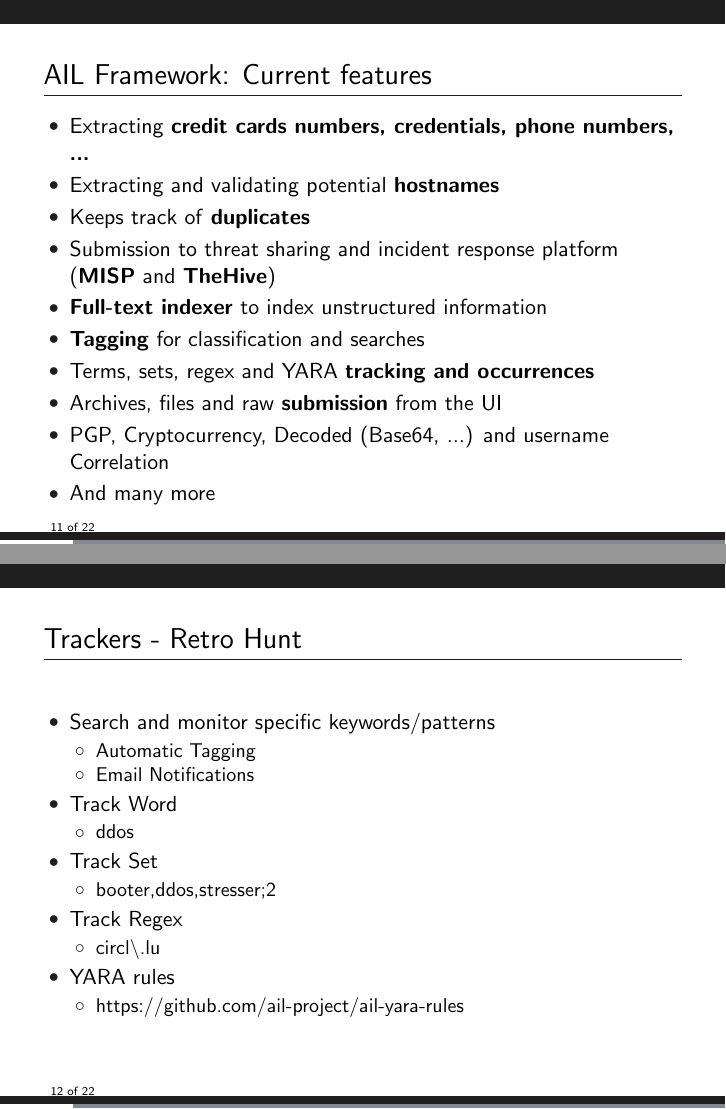
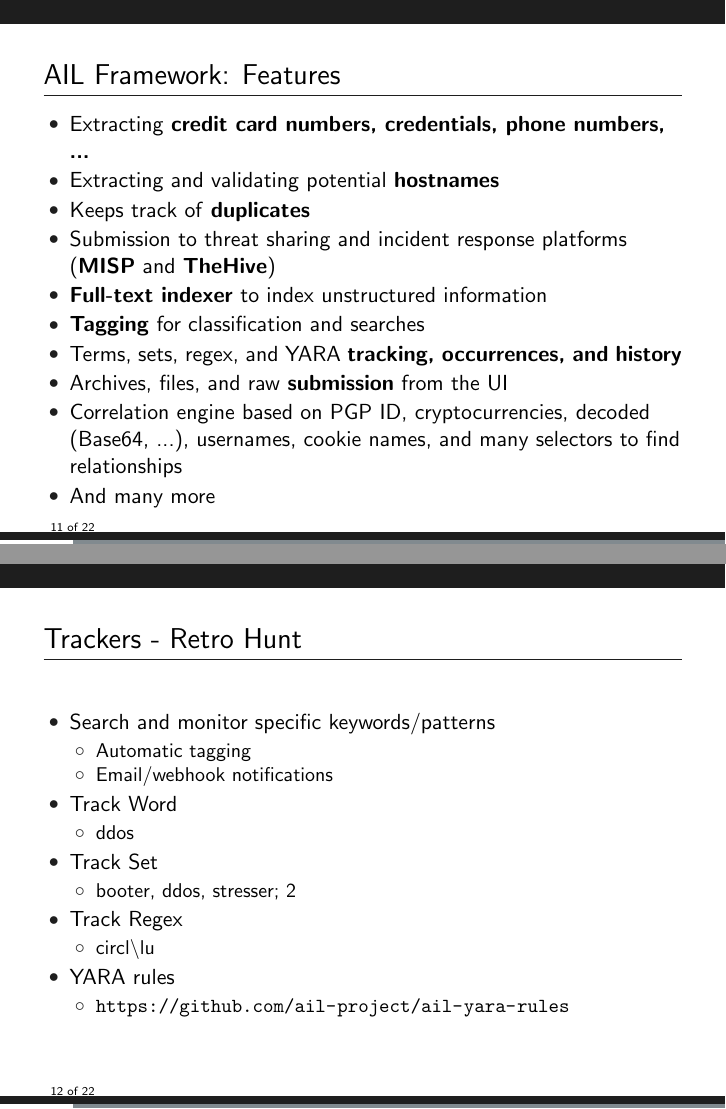
Before and after one commit to ail-project/ail-training, LaTeX slides (3-ail-short-introduction/ail-training.tex): pages 11 and 12 of 22, joined at a grey line. Compiled offline with pdfLaTeX.

Commit message:
chg: [short presentation] updated for natcsirt meeting

```diff
--- a/3-ail-short-introduction/ail-training.tex
+++ b/3-ail-short-introduction/ail-training.tex
@@ -249,17 +249,17 @@
 \end{frame}
 
 \begin{frame}
-    \frametitle{AIL Framework: Current features}
+    \frametitle{AIL Framework: Features}
     \begin{itemize}
-        \item Extracting \textbf{credit cards numbers, credentials, phone numbers, ...}
+        \item Extracting \textbf{credit card numbers, credentials, phone numbers, ...}
         \item Extracting and validating potential \textbf{hostnames}
         \item Keeps track of \textbf{duplicates}
-        \item Submission to threat sharing and incident response platform (\textbf{MISP} and \textbf{TheHive})
+        \item Submission to threat sharing and incident response platforms (\textbf{MISP} and \textbf{TheHive})
         \item \textbf{Full-text indexer} to index unstructured information
         \item \textbf{Tagging} for classification and searches
-        \item Terms, sets, regex and YARA \textbf{tracking and occurrences}
-        \item Archives, files and raw \textbf{submission} from the UI
-        \item PGP, Cryptocurrency, Decoded (Base64, ...) and username Correlation
+        \item Terms, sets, regex, and YARA \textbf{tracking, occurrences, and history}
+        \item Archives, files, and raw \textbf{submission} from the UI
+        \item Correlation engine based on PGP ID, cryptocurrencies, decoded (Base64, ...), usernames, cookie names, and many selectors to find relationships
         \item And many more
     \end{itemize}
 \end{frame}
@@ -270,8 +270,8 @@
     \begin{itemize}
         \item Search and monitor specific keywords/patterns
         \begin{itemize}
-            	\item Automatic Tagging
-            	\item Email Notifications
+            \item Automatic tagging
+            \item Email/webhook notifications
         \end{itemize}
         \item Track Word
         \begin{itemize}
@@ -279,15 +279,15 @@
         \end{itemize}
         \item Track Set
         \begin{itemize}
-            	\item booter,ddos,stresser;2
+            \item booter, ddos, stresser; 2
         \end{itemize}
         \item Track Regex
         \begin{itemize}
-            	\item circl\textbackslash.lu
+            \item circl\textbackslash lu
         \end{itemize}
         \item YARA rules
         \begin{itemize}
-            	\item https://github.com/ail-project/ail-yara-rules
+            \item \url{https://github.com/ail-project/ail-yara-rules}
         \end{itemize}
     \end{itemize}
 \end{frame}
```
Also changed, not shown: 3-ail-short-introduction/ail-training.pdf, 3-ail-short-introduction/ail-training.tex (60 more changed lines). Lines whose indentation alone changed are shown as unchanged.
